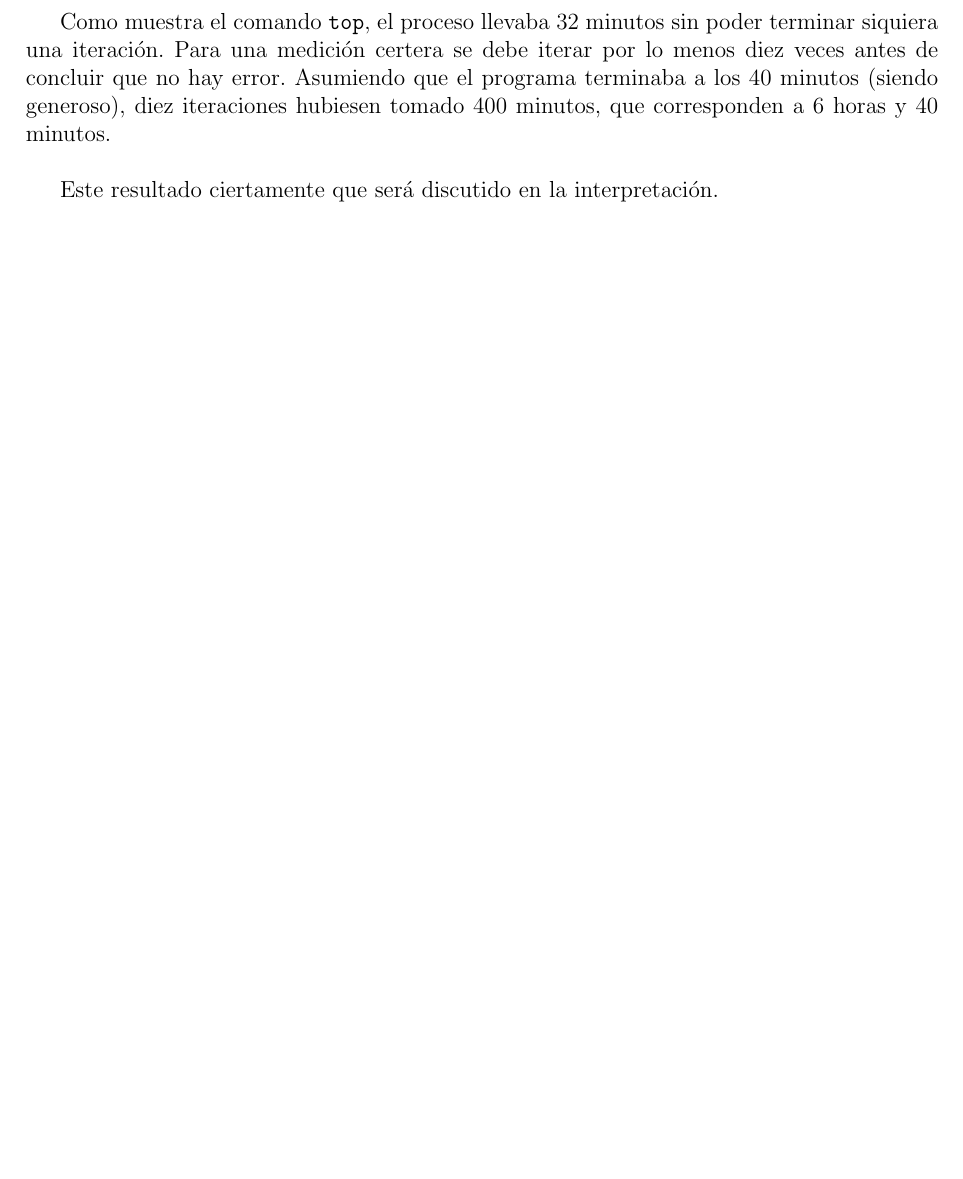
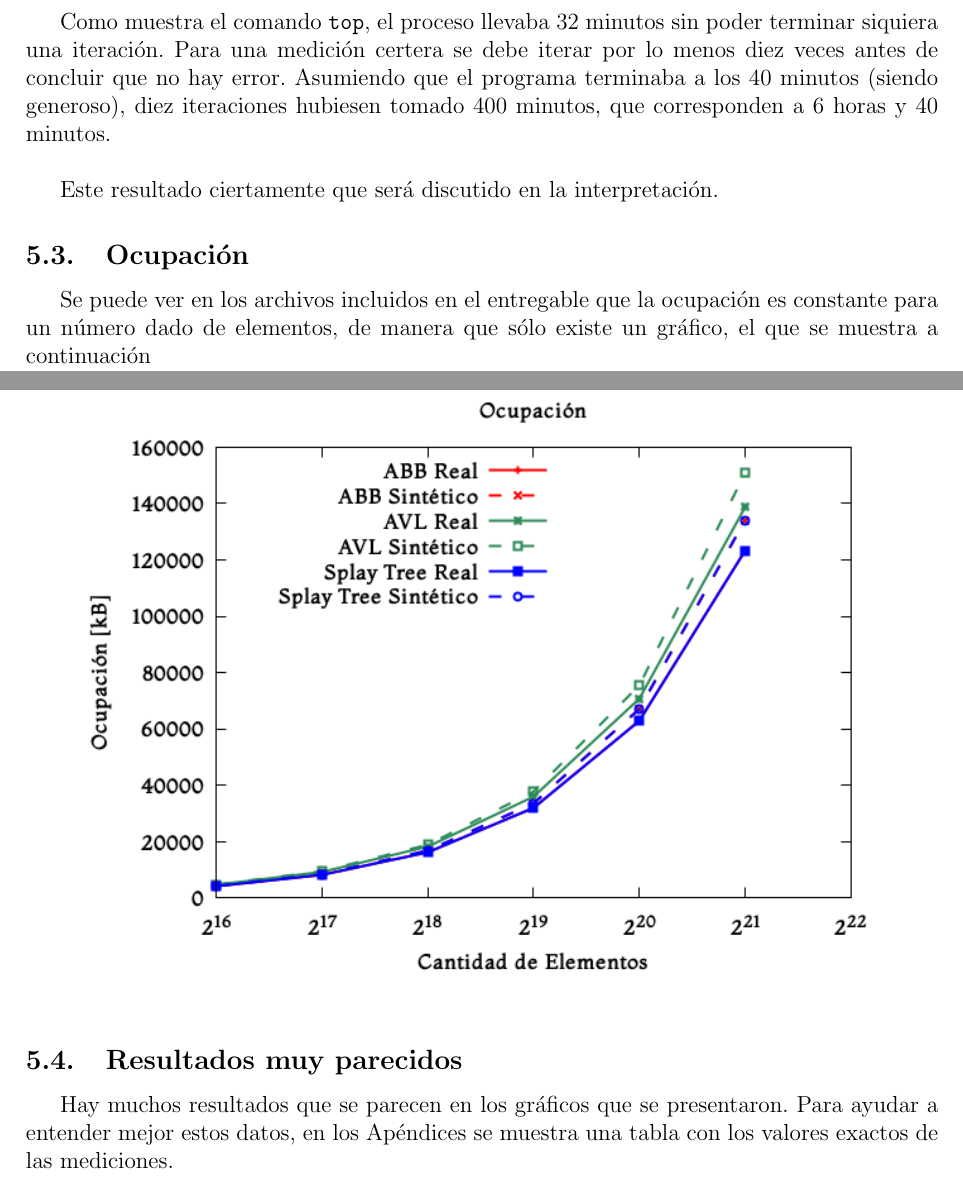
Before and after one commit to anachronic/tarea3-algoritmos, a LaTeX document (informe/informe.tex): part of page 19 of 26 before the commit and two parts of pages 19 and 20 of 27 after it, the two joined at a grey line, cut so that both start at the same text, the shorter picture padded with empty space. Compiled offline with pdfLaTeX.

Commit message:
Terminar resultados. Update TODO.org

```diff
--- a/informe/informe.tex
+++ b/informe/informe.tex
@@ -318,6 +318,22 @@ Como muestra el comando \texttt{top}, el proceso llevaba 32 minutos sin poder te
 
 Este resultado ciertamente que será discutido en la interpretación.
 
+\subsection{Ocupación}
+\label{subsec:res_ocupacion}
+
+Se puede ver en los archivos incluidos en el entregable que la ocupación es constante para un número dado de elementos, de manera que sólo existe un gráfico, el que se muestra a continuación
+
+\begin{figure}[H]
+\begin{center}
+\includegraphics[scale=0.65]{ocupacion.png}
+\end{center}
+\end{figure}
+
+\subsection{Resultados muy parecidos}
+\label{subsec:res_parecidos}
+
+Hay muchos resultados que se parecen en los gráficos que se presentaron. Para ayudar a entender mejor estos datos, en los Apéndices se muestra una tabla con los valores exactos de las mediciones.
+
 \newpage
 \section{Análisis e Interpretación de los Datos}
 
```
Also changed, not shown: informe/ocupacion.png (added), src/ocupacion.png (added), informe/informe.tex (2 more changed lines), 2 other files.
